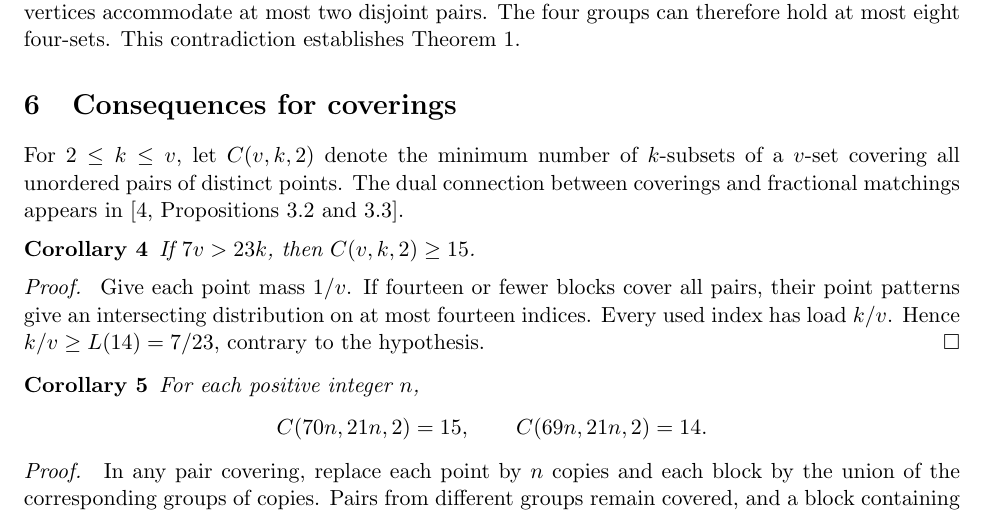
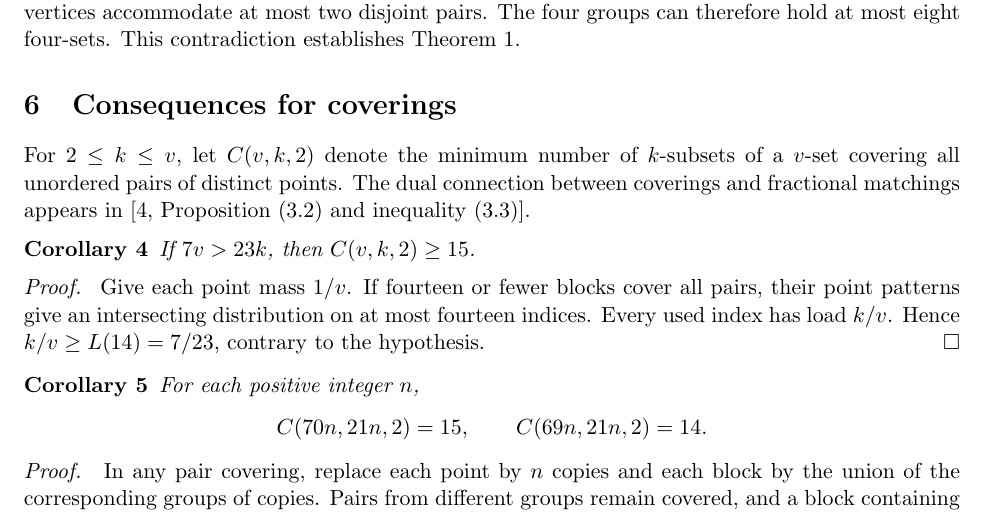
Before and after one commit to troytsv/project-lemma, a LaTeX paper (paper.tex): part of page 4 of 6, cut so that both start at the same text. Compiled offline with pdfLaTeX.

Commit message:
Distinguish the proposition and numbered inequality in the original source

```diff
--- a/paper.tex
+++ b/paper.tex
@@ -251,7 +251,7 @@ Theorem~\ref{thm:main}.
 For \(2\le k\le v\), let \(C(v,k,2)\) denote the minimum number of
 \(k\)-subsets of a \(v\)-set covering all unordered pairs of distinct
 points. The dual connection between coverings and fractional matchings
-appears in \cite[Propositions 3.2 and 3.3]{furedi90}.
+appears in \cite[Proposition (3.2) and inequality (3.3)]{furedi90}.
 \begin{corollary}\label{cor:threshold}
 If \(7v>23k\), then \(C(v,k,2)\ge15\).
 \end{corollary}
```
Also changed, not shown: paper.pdf.
